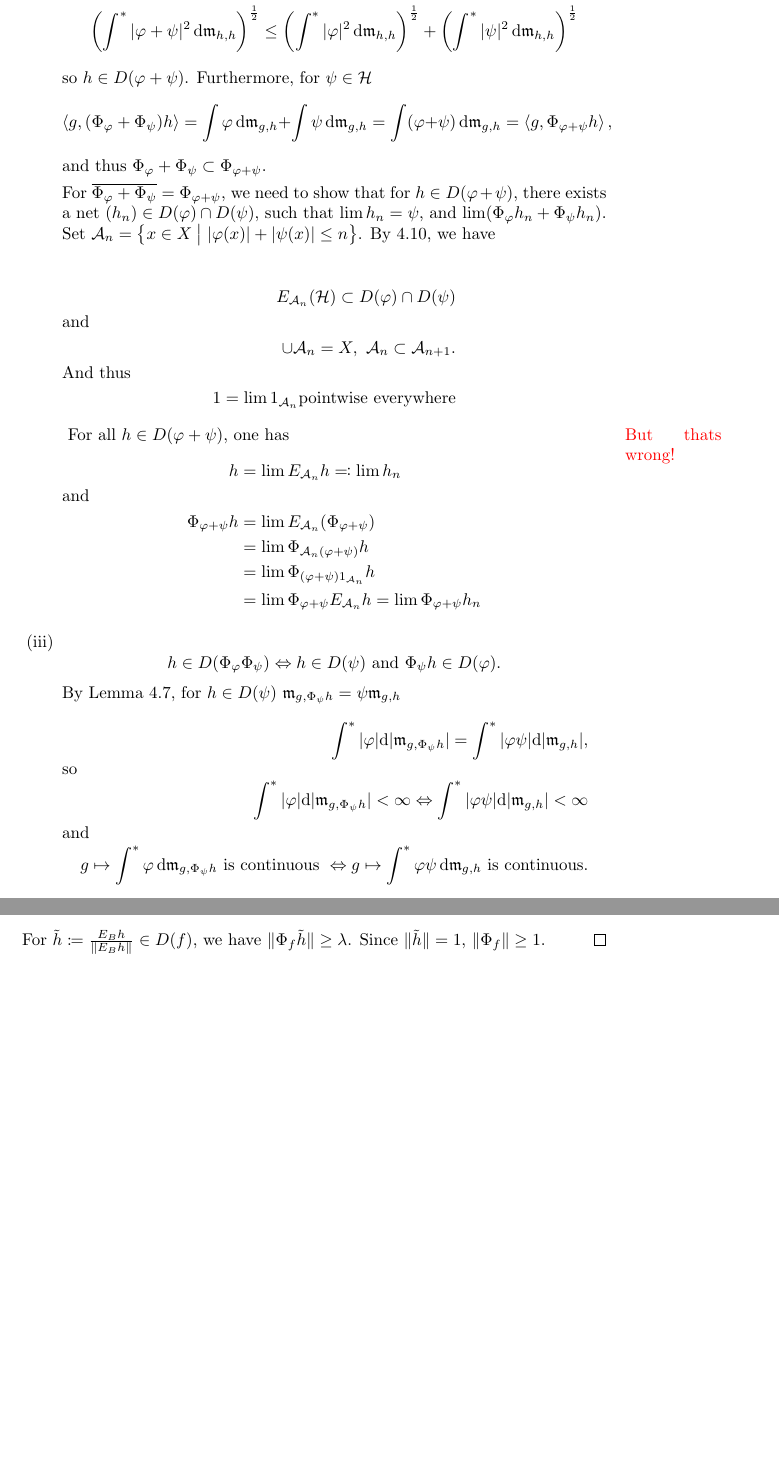
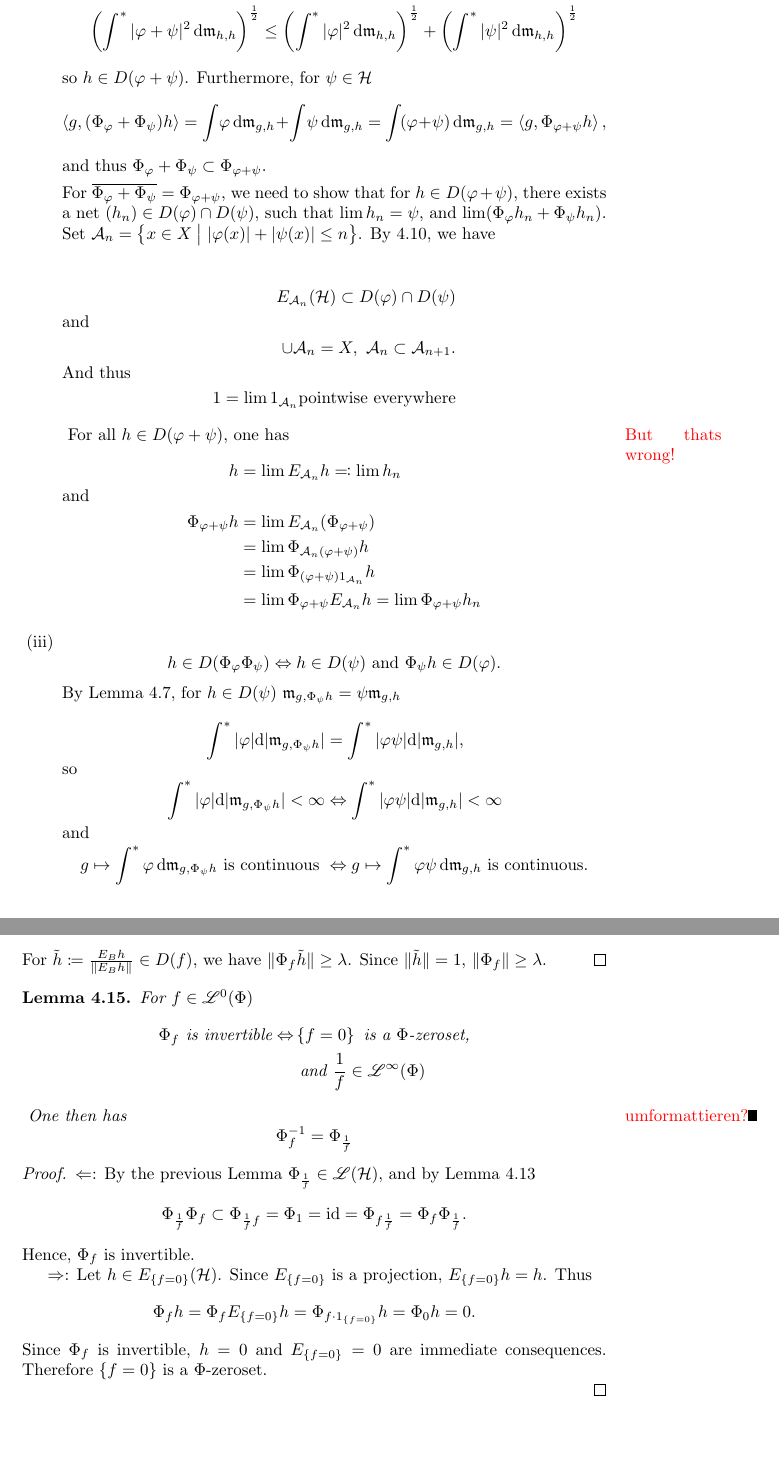
Before and after one commit to HeineBorel/Bachelor, a LaTeX document (LaTeX/main.tex, which reads LaTeX/part4.tex): two parts of pages 17 and 19 of 20, joined at a grey line, cut so that both start at the same text. Compiled offline with pdfLaTeX.

Commit message:
Sicherung

```diff
--- a/LaTeX/main.tex
+++ b/LaTeX/main.tex
@@ -1,4 +1,4 @@
-\documentclass[a4paper,10pt]{article}
+\documentclass[a4paper,10pt, draft]{article}
 
 \usepackage{mystyle}
 
--- a/LaTeX/part4.tex
+++ b/LaTeX/part4.tex
@@ -520,8 +520,8 @@ the selfadjointness of $\Phi_f$. Furthermore $E_\mc{A} \str = E_\mc{A}$.
   \end{gather*}
   so $h \in D(\varphi+\psi)$. Furthermore, for  $\psi \in \hs$
   \[
-  \gen{g, (\Phi_\varphi + \Phi_\psi)h }= \int \varphi \dm{g,h} + \int \psi \dm{g,h}=
-  \int (\varphi+\psi) \dm{g,h} = \gen{g, \Phi_{\varphi+\psi} h},
+  \gen{g, (\Phi_\varphi + \Phi_\psi)h }= \int\! \varphi \dm{g,h} + \int \! \psi \dm{g,h}=
+  \int \! (\varphi+\psi) \dm{g,h} = \gen{g, \Phi_{\varphi+\psi} h},
   \]
   and thus $\Phi_\varphi + \Phi_\psi \subset \Phi_{\varphi+\psi}$.
 
@@ -556,14 +556,14 @@ the selfadjointness of $\Phi_f$. Furthermore $E_\mc{A} \str = E_\mc{A}$.
   \]
   By Lemma \ref{lemlinm}, for $h \in D(\psi)$ $\m{g,\Phi_\psi h} = \psi \m{g,h}$
   \begin{align*}
-    \int \str |\varphi| \text{d}|\m{g, \Phi_\psi h}| = \int \str |\varphi \psi|
+    \int \str |\varphi| \text{d}|\m{g, \Phi_\psi h}| &= \int \str |\varphi \psi|
     \text{d}|\m{g,h}|,
     \shortintertext{so}
-    \int \str |\varphi| \text{d}|\m{g, \Phi_\psi h}| < \infty \Leftrightarrow
+    \int \str |\varphi| \text{d}|\m{g, \Phi_\psi h}| < \infty &\Leftrightarrow
   \int \str |\varphi \psi| \text{d}|\m{g,h}| < \infty
   \shortintertext{and }
   g \mapsto \int \str \varphi \dm{g, \Phi_\psi h} \text{ is continuous }
-  \Leftrightarrow
+  &\Leftrightarrow
   g \mapsto \int \str \varphi \psi \dm{g,h} \text{ is continuous}.
   \end{align*}
 But the last statement, reformulates to
@@ -637,9 +637,45 @@ In particular,
   \end{align*}
   For $\tilde{h} \coloneqq \frac{E_B h }{\| E_B h\|} \in D(f)$, we have
   $\| \Phi_f \tilde{h} \| \geq \lambda$. Since $\| \tilde{h} \| = 1$,
-  $\| \Phi_f\| \geq 1.$
+  $\| \Phi_f\| \geq \lambda.$
 \end{proof}
 
+
+\begin{lem} \label{maintheorem6}
+For $f \in \Lzerophi$
+\begin{align*}
+  \Phi_f \text{ is invertible} \Leftrightarrow &\setl f = 0 \setr \text{ is a }
+  \Phi \text{-zeroset,} \\ &\text{ and } \frac{1}{f} \in \Linftyphi
+\end{align*}
+\marginparr{umformattieren?}
+One then has
+\[
+\Phi_f \inv = \Phi_{\frac{1}{f}}
+\]
+
+\end{lem}
+
+\begin{proof}
+ $\Leftarrow$:
+ By the previous Lemma $\Phi_\frac{1}{f} \in \lh$, and by Lemma
+ \ref{maintheorem4}
+ \[
+ \Phi_\frac{1}{f} \Phi_f \subset \Phi_{\frac{1}{f} f} = \Phi_1 = \id =
+ \Phi_{f \frac{1}{f}} = \Phi_f \Phi_\frac{1}{f}.
+ \]
+Hence, $\Phi_f$ is invertible.
+
+$\Rightarrow$:
+Let $h \in E_{\setl f = 0\setr}(\hs)$. Since $E_{\setl f = 0\setr}$ is a
+projection, $E_{\setl f = 0\setr} h = h$. Thus
+\[
+  \Phi_f h = \Phi_f E_{\setl f = 0\setr} h = \Phi_{f \cdot
+    1_{\setl f = 0\setr}} h = \Phi_0 h = 0.
+\]
+Since $\Phi_f $ is invertible, $h =0$ and $E_{\setl f = 0\setr} =0$ are
+immediate consequences. Therefore $\setl f = 0\setr$ is a $\Phi$-zeroset.
+
+\end{proof}
 
 
 
```
Also changed, not shown: LaTeX/part4.tex (14 more changed lines).
